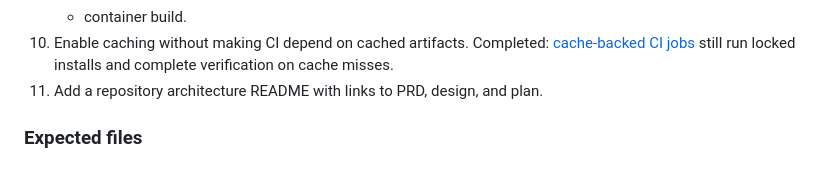
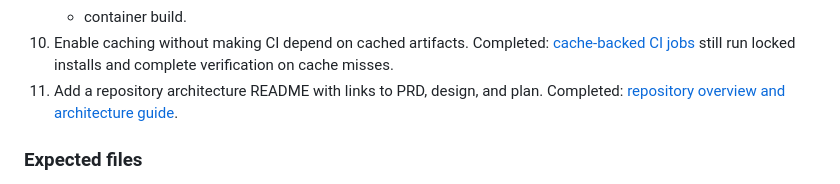
Before and after one commit to zgordan-vv/landfall, a Markdown page: docs/technical-implementation-plan.md, the part around the change. GitHub-like rendering.

Commit message:
docs: add repository architecture overview

```diff
--- a/docs/technical-implementation-plan.md
+++ b/docs/technical-implementation-plan.md
@@ -397,6 +397,7 @@ Create a reproducible empty workspace where one command verifies all languages a
     [cache-backed CI jobs](../.github/workflows/ci.yml) still run locked installs
     and complete verification on cache misses.
 11. Add a repository architecture README with links to PRD, design, and plan.
+    Completed: [repository overview and architecture guide](../README.md).
 
 ### Expected files
 
```
Also changed, not shown: README.md (added, +218 -0 lines).
